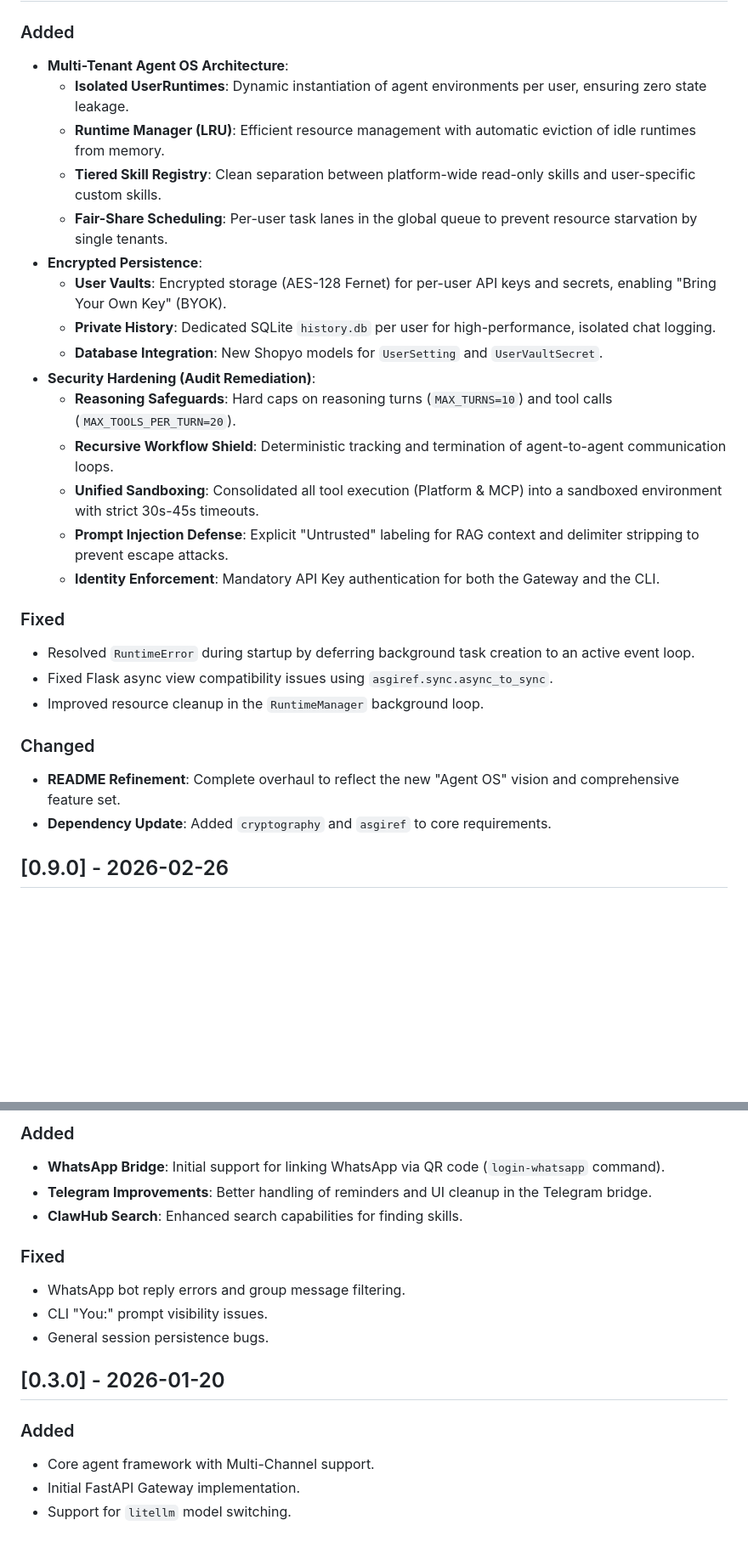
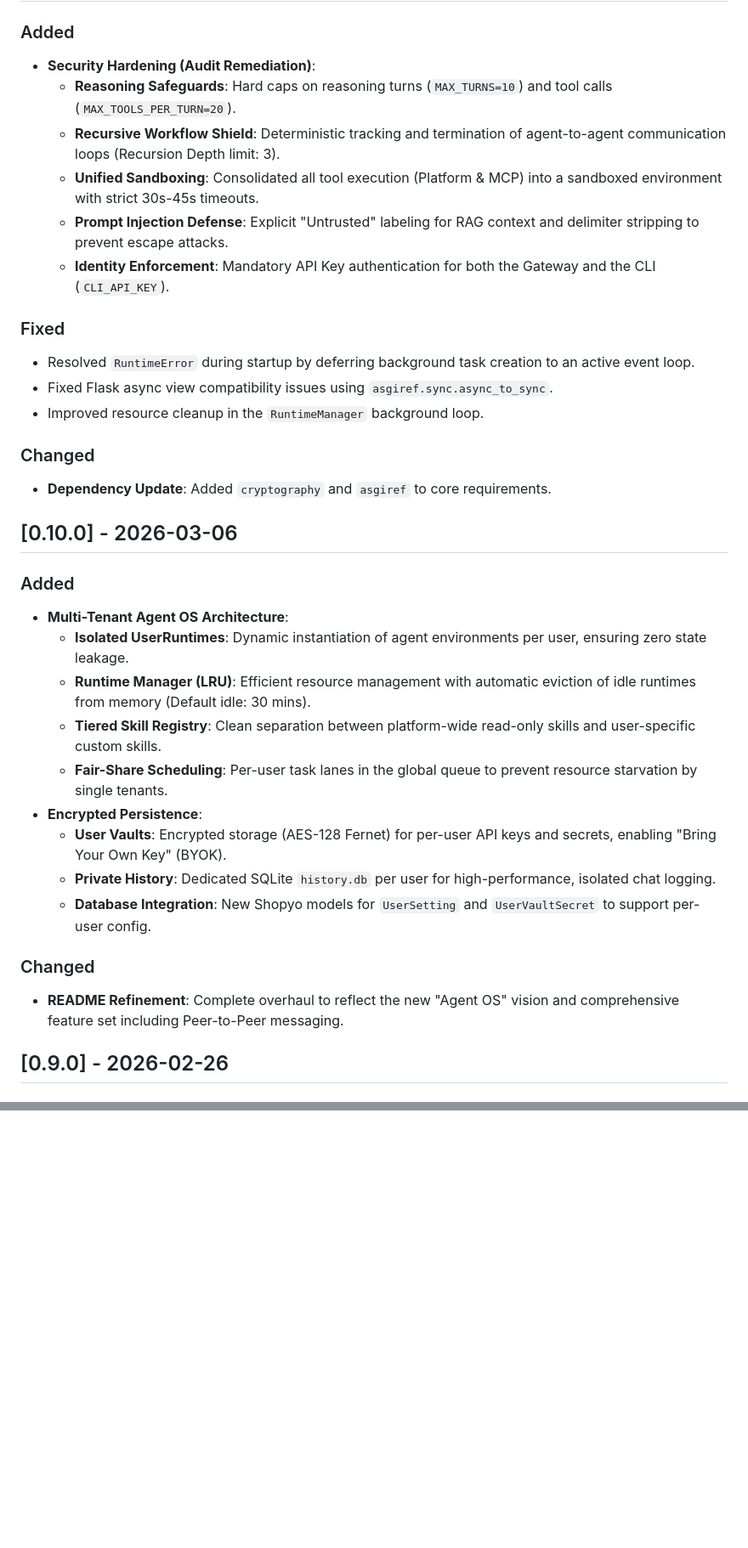
Before and after one commit to Abdur-rahmaanJ/angel-claw, a Markdown page: CHANGELOG.md, 2 parts joined by grey strips. Shown at 85% size. GitHub-like rendering; blank space fills up the shorter version.

Commit message:
docs: finalize CHANGELOG for 0.10.0 and 0.11.0

```diff
--- a/CHANGELOG.md
+++ b/CHANGELOG.md
@@ -6,21 +6,12 @@ All notable changes to this project will be documented in this file.
 
 ### Added
 
-- **Multi-Tenant Agent OS Architecture**:
-  - **Isolated UserRuntimes**: Dynamic instantiation of agent environments per user, ensuring zero state leakage.
-  - **Runtime Manager (LRU)**: Efficient resource management with automatic eviction of idle runtimes from memory.
-  - **Tiered Skill Registry**: Clean separation between platform-wide read-only skills and user-specific custom skills.
-  - **Fair-Share Scheduling**: Per-user task lanes in the global queue to prevent resource starvation by single tenants.
-- **Encrypted Persistence**:
-  - **User Vaults**: Encrypted storage (AES-128 Fernet) for per-user API keys and secrets, enabling "Bring Your Own Key" (BYOK).
-  - **Private History**: Dedicated SQLite `history.db` per user for high-performance, isolated chat logging.
-  - **Database Integration**: New Shopyo models for `UserSetting` and `UserVaultSecret`.
 - **Security Hardening (Audit Remediation)**:
   - **Reasoning Safeguards**: Hard caps on reasoning turns (`MAX_TURNS=10`) and tool calls (`MAX_TOOLS_PER_TURN=20`).
-  - **Recursive Workflow Shield**: Deterministic tracking and termination of agent-to-agent communication loops.
+  - **Recursive Workflow Shield**: Deterministic tracking and termination of agent-to-agent communication loops (Recursion Depth limit: 3).
   - **Unified Sandboxing**: Consolidated all tool execution (Platform & MCP) into a sandboxed environment with strict 30s-45s timeouts.
   - **Prompt Injection Defense**: Explicit "Untrusted" labeling for RAG context and delimiter stripping to prevent escape attacks.
-  - **Identity Enforcement**: Mandatory API Key authentication for both the Gateway and the CLI.
+  - **Identity Enforcement**: Mandatory API Key authentication for both the Gateway and the CLI (`CLI_API_KEY`).
 
 ### Fixed
 
@@ -30,8 +21,25 @@ All notable changes to this project will be documented in this file.
 
 ### Changed
 
-- **README Refinement**: Complete overhaul to reflect the new "Agent OS" vision and comprehensive feature set.
 - **Dependency Update**: Added `cryptography` and `asgiref` to core requirements.
+
+## [0.10.0] - 2026-03-06
+
+### Added
+
+- **Multi-Tenant Agent OS Architecture**:
+  - **Isolated UserRuntimes**: Dynamic instantiation of agent environments per user, ensuring zero state leakage.
+  - **Runtime Manager (LRU)**: Efficient resource management with automatic eviction of idle runtimes from memory (Default idle: 30 mins).
+  - **Tiered Skill Registry**: Clean separation between platform-wide read-only skills and user-specific custom skills.
+  - **Fair-Share Scheduling**: Per-user task lanes in the global queue to prevent resource starvation by single tenants.
+- **Encrypted Persistence**:
+  - **User Vaults**: Encrypted storage (AES-128 Fernet) for per-user API keys and secrets, enabling "Bring Your Own Key" (BYOK).
+  - **Private History**: Dedicated SQLite `history.db` per user for high-performance, isolated chat logging.
+  - **Database Integration**: New Shopyo models for `UserSetting` and `UserVaultSecret` to support per-user config.
+
+### Changed
+
+- **README Refinement**: Complete overhaul to reflect the new "Agent OS" vision and comprehensive feature set including Peer-to-Peer messaging.
 
 ## [0.9.0] - 2026-02-26
 
@@ -140,19 +89,0 @@ All notable changes to this project will be documented in this file.
-### Added
-
-- **WhatsApp Bridge**: Initial support for linking WhatsApp via QR code (`login-whatsapp` command).
-- **Telegram Improvements**: Better handling of reminders and UI cleanup in the Telegram bridge.
-- **ClawHub Search**: Enhanced search capabilities for finding skills.
-
-### Fixed
-
-- WhatsApp bot reply errors and group message filtering.
-- CLI "You:" prompt visibility issues.
-- General session persistence bugs.
-
-## [0.3.0] - 2026-01-20
-
-### Added
-
-- Core agent framework with Multi-Channel support.
-- Initial FastAPI Gateway implementation.
-- Support for `litellm` model switching.
```
Also changed, not shown: other parts of CHANGELOG.md (+1 -59 lines).
